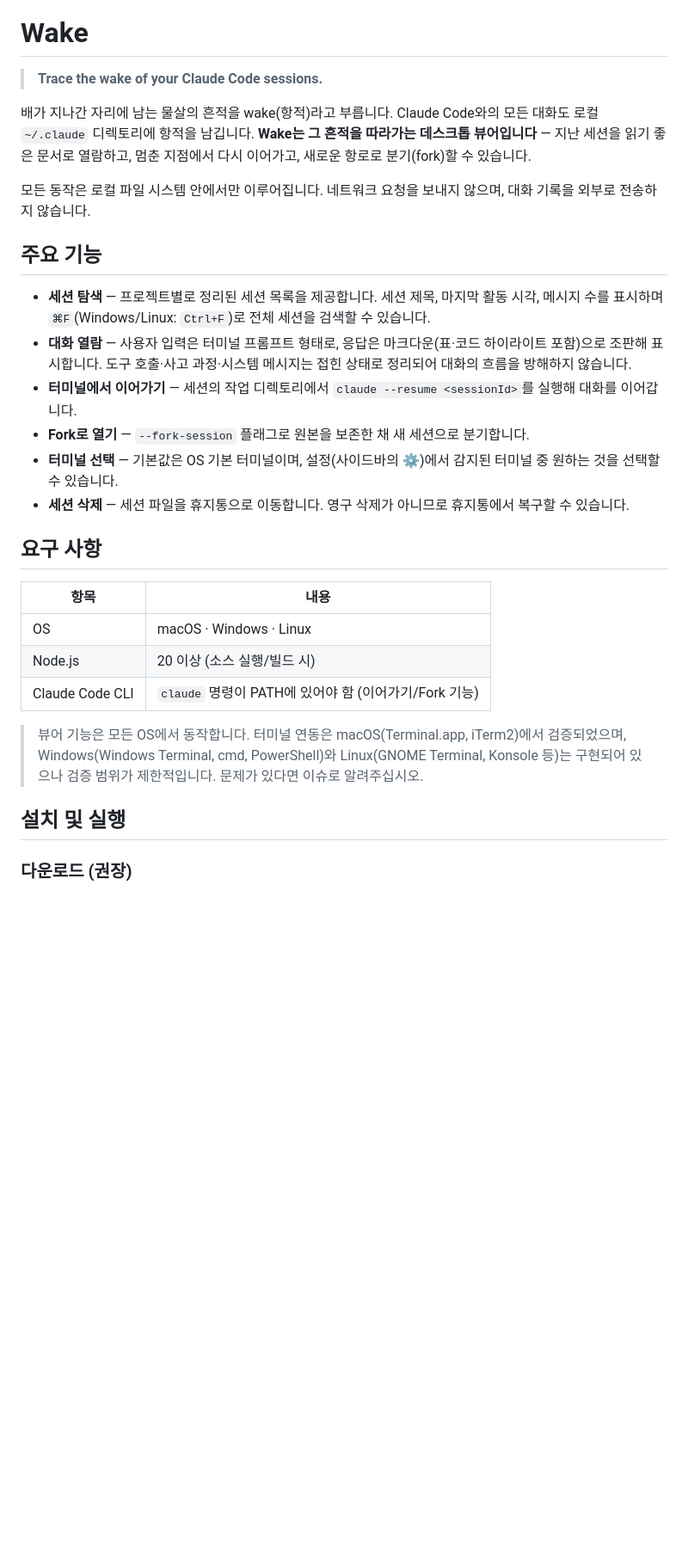
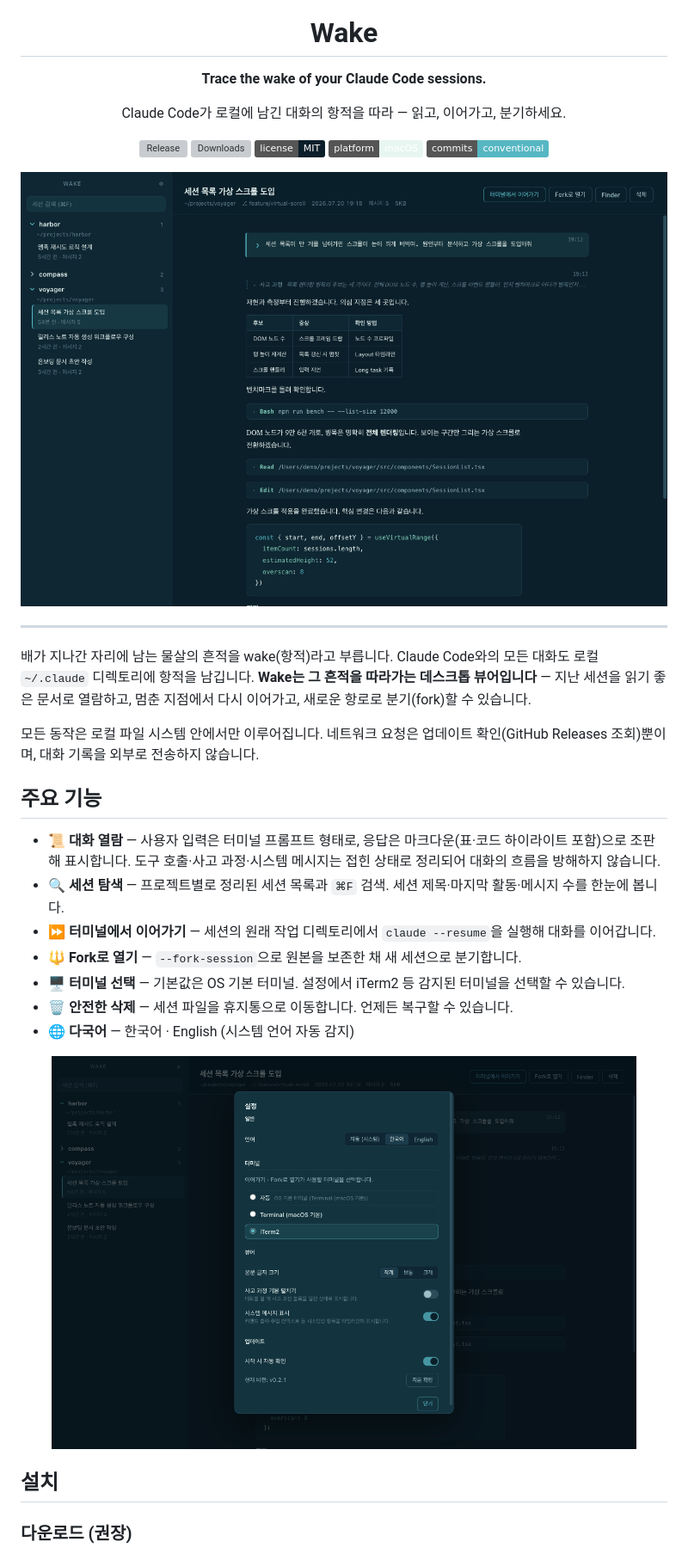
Before and after one commit to followingseas/wake, a Markdown page: README.md, the part around the change printed below. Shown: that part at 86% size. Rendered like a GitHub page; pictures changed too: .github/assets/hero.png (added), .github/assets/settings.png (added); badges without logos; blank space fills up the shorter version; grey boxes are pictures that could not be loaded.

Commit message:
docs: README 개편 — 히어로 스크린샷·뱃지·기능 표 추가
- 데모 데이터 기반 스크린샷(.github/assets) 첨부
- 릴리스·다운로드·라이선스 뱃지, 사용법 표, 조직 표기 정리
- 빌드 산출물에서 .github·개발 설정 파일 제외

```diff
--- a/README.md
+++ b/README.md
@@ -1,31 +5,40 @@
 # Wake
 
-> **Trace the wake of your Claude Code sessions.**
+**Trace the wake of your Claude Code sessions.**
+
+Claude Code가 로컬에 남긴 대화의 항적을 따라 — 읽고, 이어가고, 분기하세요.
+
+[![Release](https://img.shields.io/github/v/release/followingseas/wake?color=56B7C3&label=release)](https://github.com/followingseas/wake/releases/latest)
+[![Downloads](https://img.shields.io/github/downloads/followingseas/wake/total?color=1F7A93&label=downloads)](https://github.com/followingseas/wake/releases)
+[![License](https://img.shields.io/badge/license-MIT-0B1F2A)](LICENSE)
+[![Platform](https://img.shields.io/badge/platform-macOS-E8F6F2)](https://github.com/followingseas/wake/releases/latest)
+[![Conventional Commits](https://img.shields.io/badge/commits-conventional-56B7C3)](https://www.conventionalcommits.org/ko/v1.0.0/)
+
+<img src=".github/assets/hero.png" width="820" alt="Wake 대화 뷰어 화면" />
+
+</div>
+
+---
 
 배가 지나간 자리에 남는 물살의 흔적을 wake(항적)라고 부릅니다. Claude Code와의 모든 대화도 로컬 `~/.claude` 디렉토리에 항적을 남깁니다. **Wake는 그 흔적을 따라가는 데스크톱 뷰어입니다** — 지난 세션을 읽기 좋은 문서로 열람하고, 멈춘 지점에서 다시 이어가고, 새로운 항로로 분기(fork)할 수 있습니다.
 
-모든 동작은 로컬 파일 시스템 안에서만 이루어집니다. 네트워크 요청을 보내지 않으며, 대화 기록을 외부로 전송하지 않습니다.
+모든 동작은 로컬 파일 시스템 안에서만 이루어집니다. 네트워크 요청은 업데이트 확인(GitHub Releases 조회)뿐이며, 대화 기록을 외부로 전송하지 않습니다.
 
 ## 주요 기능
 
-- **세션 탐색** — 프로젝트별로 정리된 세션 목록을 제공합니다. 세션 제목, 마지막 활동 시각, 메시지 수를 표시하며 `⌘F`(Windows/Linux: `Ctrl+F`)로 전체 세션을 검색할 수 있습니다.
-- **대화 열람** — 사용자 입력은 터미널 프롬프트 형태로, 응답은 마크다운(표·코드 하이라이트 포함)으로 조판해 표시합니다. 도구 호출·사고 과정·시스템 메시지는 접힌 상태로 정리되어 대화의 흐름을 방해하지 않습니다.
-- **터미널에서 이어가기** — 세션의 작업 디렉토리에서 `claude --resume <sessionId>`를 실행해 대화를 이어갑니다.
-- **Fork로 열기** — `--fork-session` 플래그로 원본을 보존한 채 새 세션으로 분기합니다.
-- **터미널 선택** — 기본값은 OS 기본 터미널이며, 설정(사이드바의 ⚙)에서 감지된 터미널 중 원하는 것을 선택할 수 있습니다.
-- **세션 삭제** — 세션 파일을 휴지통으로 이동합니다. 영구 삭제가 아니므로 휴지통에서 복구할 수 있습니다.
+- **📜 대화 열람** — 사용자 입력은 터미널 프롬프트 형태로, 응답은 마크다운(표·코드 하이라이트 포함)으로 조판해 표시합니다. 도구 호출·사고 과정·시스템 메시지는 접힌 상태로 정리되어 대화의 흐름을 방해하지 않습니다.
+- **🔍 세션 탐색** — 프로젝트별로 정리된 세션 목록과 `⌘F` 검색. 세션 제목·마지막 활동·메시지 수를 한눈에 봅니다.
+- **⏩ 터미널에서 이어가기** — 세션의 원래 작업 디렉토리에서 `claude --resume`을 실행해 대화를 이어갑니다.
+- **🔱 Fork로 열기** — `--fork-session`으로 원본을 보존한 채 새 세션으로 분기합니다.
+- **🖥 터미널 선택** — 기본값은 OS 기본 터미널. 설정에서 iTerm2 등 감지된 터미널을 선택할 수 있습니다.
+- **🗑 안전한 삭제** — 세션 파일을 휴지통으로 이동합니다. 언제든 복구할 수 있습니다.
+- **🌐 다국어** — 한국어 · English (시스템 언어 자동 감지)
 
-## 요구 사항
+<div align="center">
+<img src=".github/assets/settings.png" width="680" alt="Wake 설정 화면" />
+</div>
 
-| 항목 | 내용 |
-|------|------|
-| OS | macOS · Windows · Linux |
-| Node.js | 20 이상 (소스 실행/빌드 시) |
-| Claude Code CLI | `claude` 명령이 PATH에 있어야 함 (이어가기/Fork 기능) |
-
-> 뷰어 기능은 모든 OS에서 동작합니다. 터미널 연동은 macOS(Terminal.app, iTerm2)에서 검증되었으며, Windows(Windows Terminal, cmd, PowerShell)와 Linux(GNOME Terminal, Konsole 등)는 구현되어 있으나 검증 범위가 제한적입니다. 문제가 있다면 이슈로 알려주십시오.
-
-## 설치 및 실행
+## 설치
 
 ### 다운로드 (권장)
 
```
Also changed, not shown: other parts of README.md (+26 -12 lines), 1 other file.
